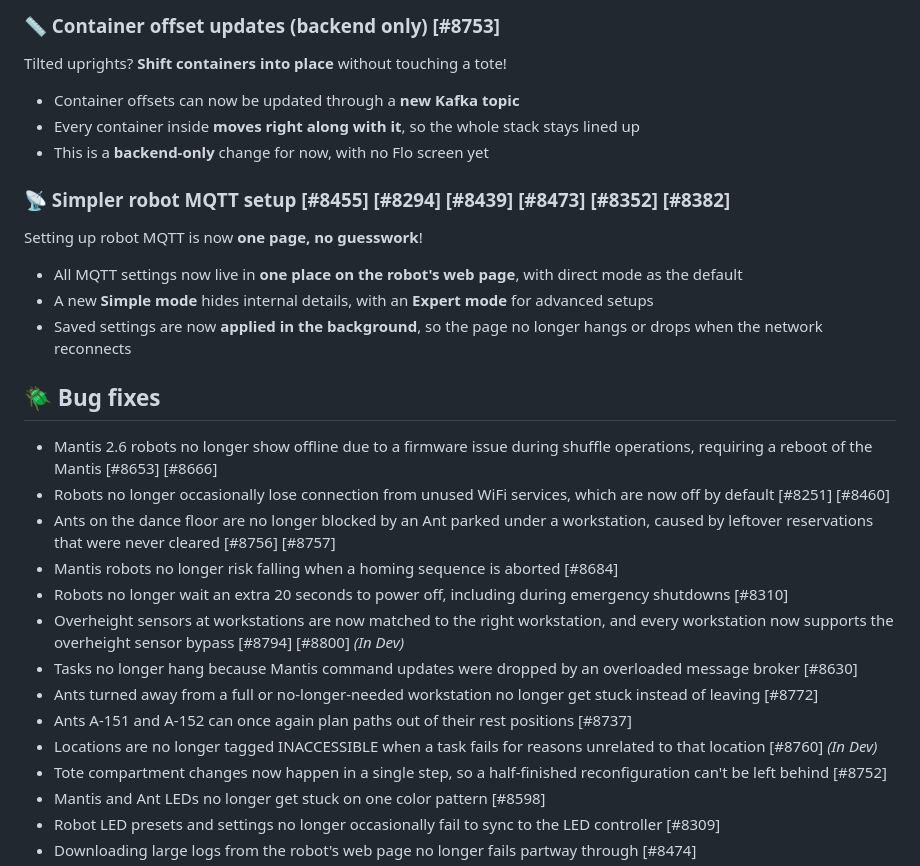
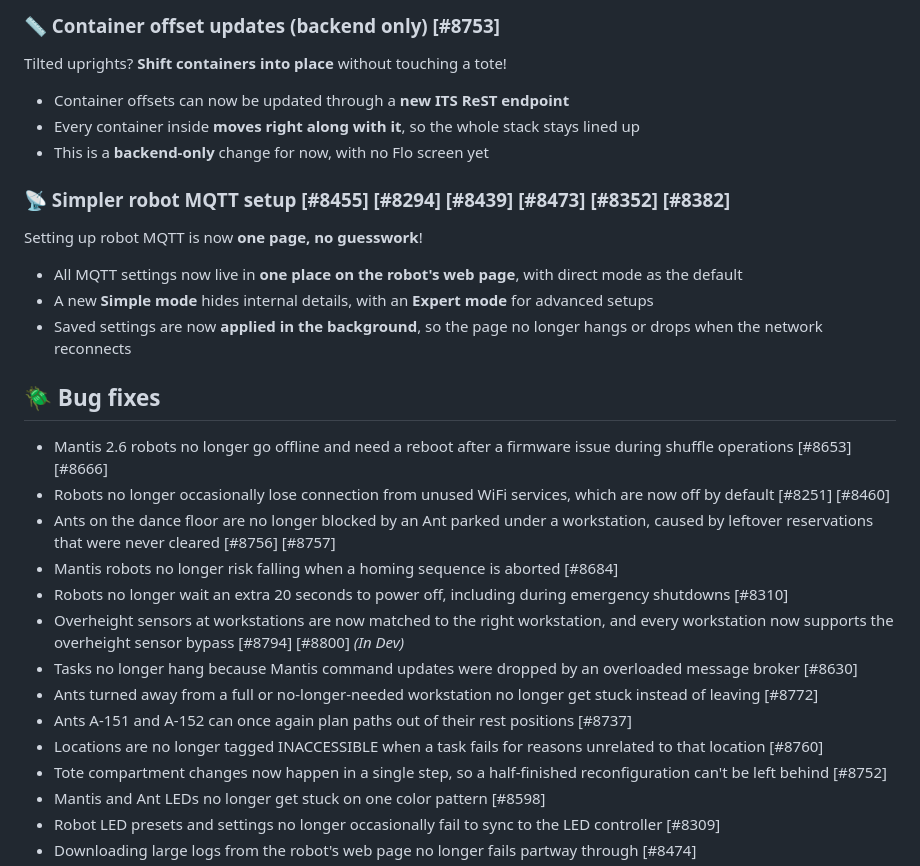
Before and after one commit to SIMPL-Automation/SIMPLware-Release-Notes, a Markdown page: docs/upcoming.md, the part around the change. Drawn GitHub-style.

```diff
--- a/docs/upcoming.md
+++ b/docs/upcoming.md
@@ -14,7 +14,7 @@ Sorry, just the shiny old stuff for now 〰️
 ### 📏 Container offset updates (backend only) [#8753]
 Tilted uprights? **Shift containers into place** without touching a tote!
 
-- Container offsets can now be updated through a **new Kafka topic**
+- Container offsets can now be updated through a **new ITS ReST endpoint**
 - Every container inside **moves right along with it**, so the whole stack stays lined up
 - This is a **backend-only** change for now, with no Flo screen yet
 
@@ -26,7 +26,7 @@ Setting up robot MQTT is now **one page, no guesswork**!
 - Saved settings are now **applied in the background**, so the page no longer hangs or drops when the network reconnects
 
 ## 🪲 Bug fixes
-- Mantis 2.6 robots no longer show offline due to a firmware issue during shuffle operations, requiring a reboot of the Mantis [#8653] [#8666]
+- Mantis 2.6 robots no longer go offline and need a reboot after a firmware issue during shuffle operations [#8653] [#8666]
 - Robots no longer occasionally lose connection from unused WiFi services, which are now off by default [#8251] [#8460]
 - Ants on the dance floor are no longer blocked by an Ant parked under a workstation, caused by leftover reservations that were never cleared [#8756] [#8757]
 - Mantis robots no longer risk falling when a homing sequence is aborted [#8684]
@@ -35,7 +35,7 @@ Setting up robot MQTT is now **one page, no guesswork**!
 - Tasks no longer hang because Mantis command updates were dropped by an overloaded message broker [#8630]
 - Ants turned away from a full or no-longer-needed workstation no longer get stuck instead of leaving [#8772]
 - Ants A-151 and A-152 can once again plan paths out of their rest positions [#8737]
-- Locations are no longer tagged INACCESSIBLE when a task fails for reasons unrelated to that location [#8760] *(In Dev)*
+- Locations are no longer tagged INACCESSIBLE when a task fails for reasons unrelated to that location [#8760]
 - Tote compartment changes now happen in a single step, so a half-finished reconfiguration can't be left behind [#8752]
 - Mantis and Ant LEDs no longer get stuck on one color pattern [#8598]
 - Robot LED presets and settings no longer occasionally fail to sync to the LED controller [#8309]
```
